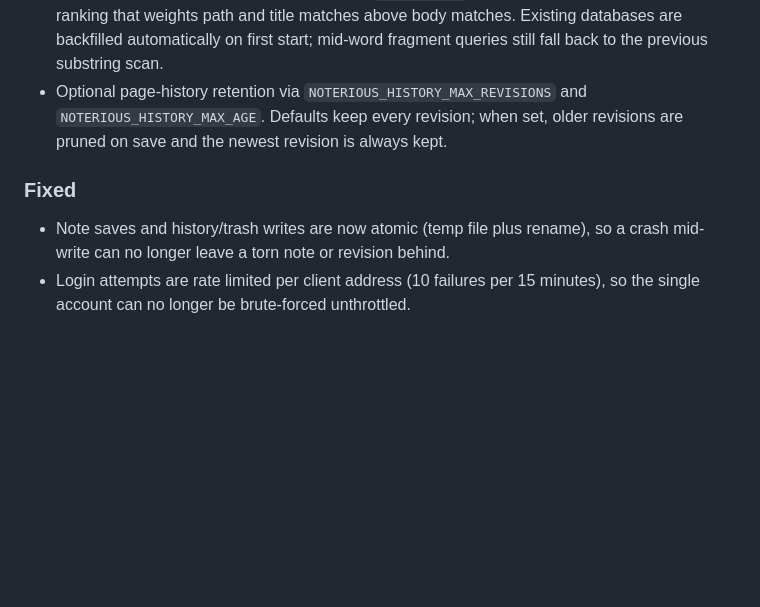
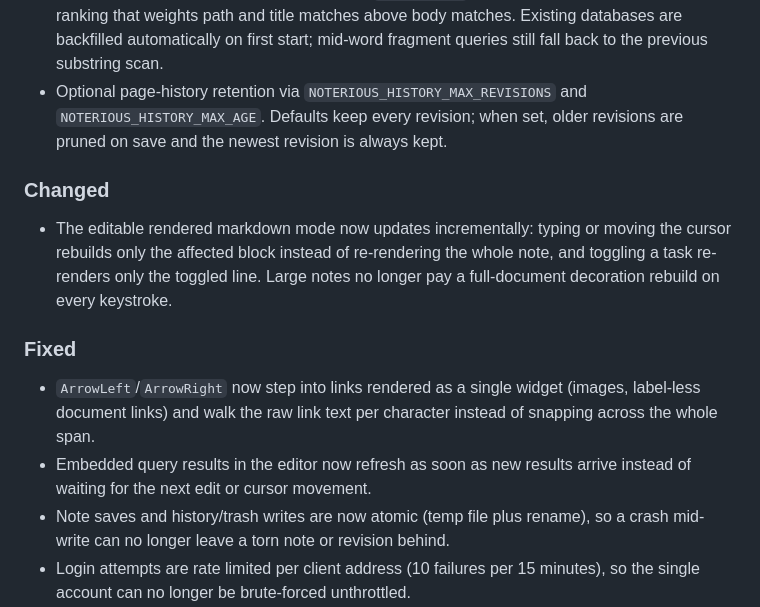
Before and after one commit to carnager/noterious, a Markdown page: CHANGELOG.md, the part around the change. GitHub-like rendering; blank space fills up the shorter version.

```diff
--- a/CHANGELOG.md
+++ b/CHANGELOG.md
@@ -13,7 +13,12 @@ All notable changes to this project will be documented in this file.
 - Full-text search index (SQLite FTS5) behind `/api/search` page results, with bm25 relevance ranking that weights path and title matches above body matches. Existing databases are backfilled automatically on first start; mid-word fragment queries still fall back to the previous substring scan.
 - Optional page-history retention via `NOTERIOUS_HISTORY_MAX_REVISIONS` and `NOTERIOUS_HISTORY_MAX_AGE`. Defaults keep every revision; when set, older revisions are pruned on save and the newest revision is always kept.
 
+### Changed
+- The editable rendered markdown mode now updates incrementally: typing or moving the cursor rebuilds only the affected block instead of re-rendering the whole note, and toggling a task re-renders only the toggled line. Large notes no longer pay a full-document decoration rebuild on every keystroke.
+
 ### Fixed
+- `ArrowLeft`/`ArrowRight` now step into links rendered as a single widget (images, label-less document links) and walk the raw link text per character instead of snapping across the whole span.
+- Embedded query results in the editor now refresh as soon as new results arrive instead of waiting for the next edit or cursor movement.
 - Note saves and history/trash writes are now atomic (temp file plus rename), so a crash mid-write can no longer leave a torn note or revision behind.
 - Login attempts are rate limited per client address (10 failures per 15 minutes), so the single account can no longer be brute-forced unthrottled.
 - Both SQLite connection pools now set `busy_timeout=5000` via the DSN, preventing spurious `SQLITE_BUSY` errors when auth and index access overlap on the shared database file.
```
Also changed, not shown: TODO.md (+39 -101 lines).
